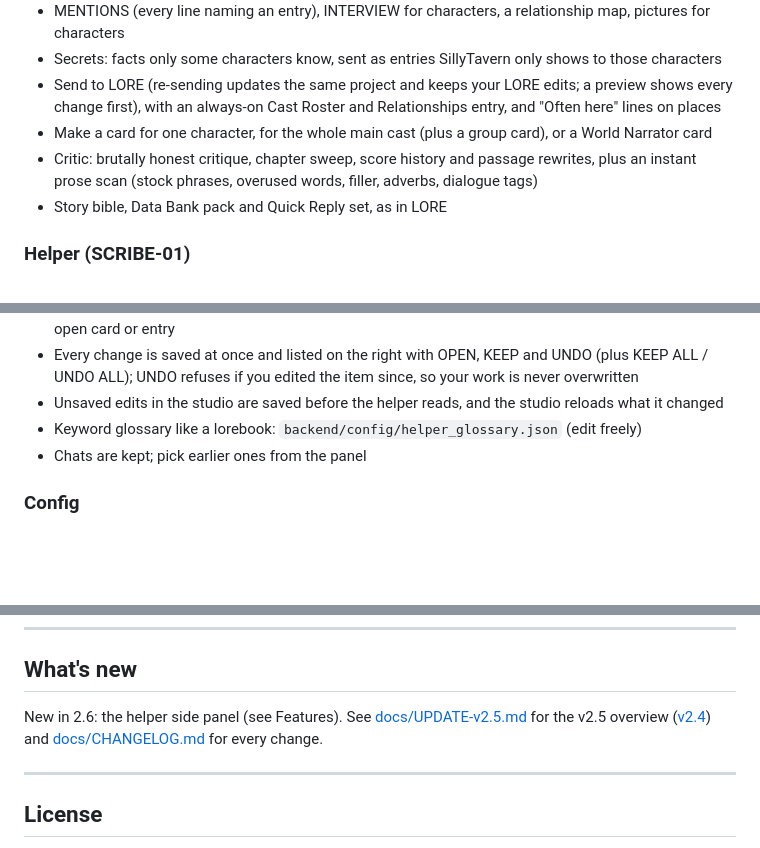
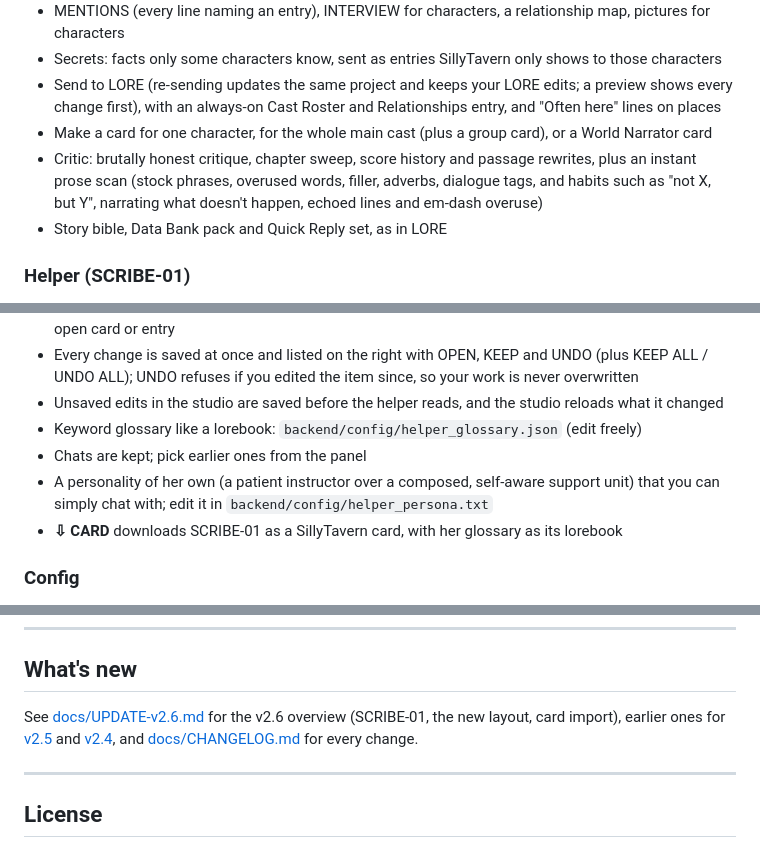
Before and after one commit to accipe1342/character-card-studio, a Markdown page: README.md, 3 parts joined by grey strips. Rendered like a GitHub page; blank space fills up the shorter version.

```diff
--- a/README.md
+++ b/README.md
@@ -107,7 +112,7 @@ After the first run, launching is instant.
 - Secrets: facts only some characters know, sent as entries SillyTavern only shows to those characters
 - Send to LORE (re-sending updates the same project and keeps your LORE edits; a preview shows every change first), with an always-on Cast Roster and Relationships entry, and "Often here" lines on places
 - Make a card for one character, for the whole main cast (plus a group card), or a World Narrator card
-- Critic: brutally honest critique, chapter sweep, score history and passage rewrites, plus an instant prose scan (stock phrases, overused words, filler, adverbs, dialogue tags)
+- Critic: brutally honest critique, chapter sweep, score history and passage rewrites, plus an instant prose scan (stock phrases, overused words, filler, adverbs, dialogue tags, and habits such as "not X, but Y", narrating what doesn't happen, echoed lines and em-dash overuse)
 - Story bible, Data Bank pack and Quick Reply set, as in LORE
 
 ### Helper (SCRIBE-01)
@@ -118,6 +123,8 @@ After the first run, launching is instant.
 - Unsaved edits in the studio are saved before the helper reads, and the studio reloads what it changed
 - Keyword glossary like a lorebook: `backend/config/helper_glossary.json` (edit freely)
 - Chats are kept; pick earlier ones from the panel
+- A personality of her own (a patient instructor over a composed, self-aware support unit) that you can simply chat with; edit it in `backend/config/helper_persona.txt`
+- **⇩ CARD** downloads SCRIBE-01 as a SillyTavern card, with her glossary as its lorebook
 
 ### Config
 - Model presets per task, database backups and restore, model usage, project bundles (.zip export / import, with pictures)
@@ -219,7 +226,8 @@ Delete the project folder. Nothing is written to your system, registry, or AppDa
 
 ## What's new
 
-New in 2.6: the helper side panel (see Features). See [docs/UPDATE-v2.5.md](docs/UPDATE-v2.5.md) for the v2.5 overview ([v2.4](docs/UPDATE-v2.4.md)) and [docs/CHANGELOG.md](docs/CHANGELOG.md) for every change.
+See [docs/UPDATE-v2.6.md](docs/UPDATE-v2.6.md) for the v2.6 overview (SCRIBE-01, the new layout, card import), earlier ones for
+[v2.5](docs/UPDATE-v2.5.md) and [v2.4](docs/UPDATE-v2.4.md), and [docs/CHANGELOG.md](docs/CHANGELOG.md) for every change.
 
 ---
 
```
Also changed, not shown: other parts of README.md (+12 -7 lines), docs/CHANGELOG.md (+2 -0 lines), docs/UPDATE-v2.6.md (added, +102 -0 lines), docs/screenshots/dark-scribe.png (added), docs/screenshots/lore.png (added), docs/screenshots/menus.png (added), preview.png, 1 other file.
